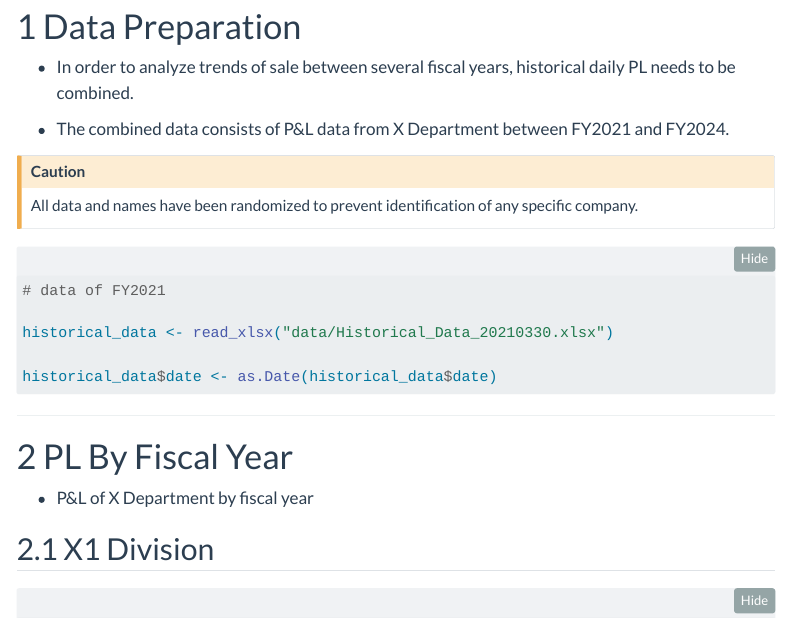
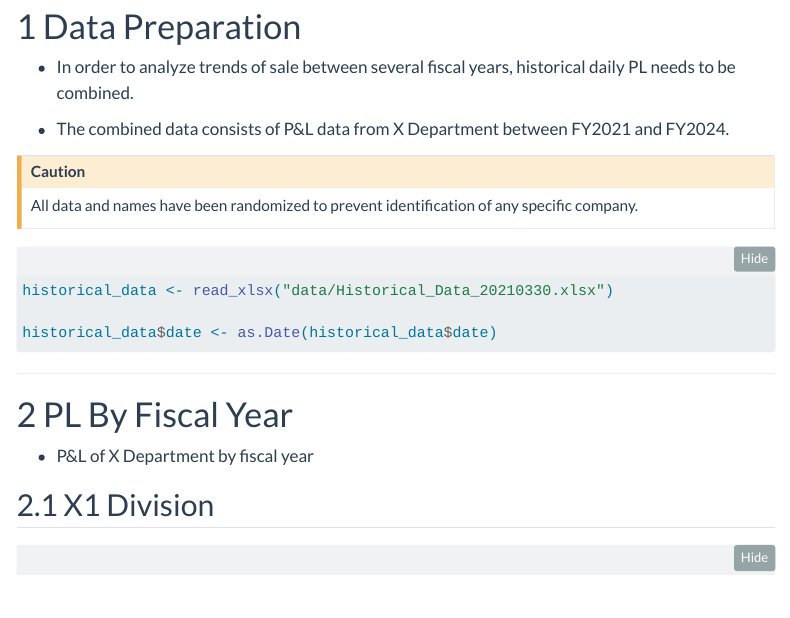
Before and after one commit to Shuntaro-Ono/quarto, a Quarto document (quarto_sample.qmd): the page in a window 1100 px wide, from 460 px down. Rendered offline with R 4.5, knitr and Pandoc in place of Quarto, with nearby package versions; folded parts are opened; some code elsewhere in the file could not run offline; menus at the side of the page are left out.

Commit message:
Update quarto_sample.qmd

````diff
--- a/quarto_sample.qmd
+++ b/quarto_sample.qmd
@@ -70,7 +70,6 @@ All data and names have been randomized to prevent identification of any specifi
 :::
 
 ```{r, results='asis'}
-# data of FY2021
 
 historical_data <- read_xlsx("data/Historical_Data_20210330.xlsx")
 
````
